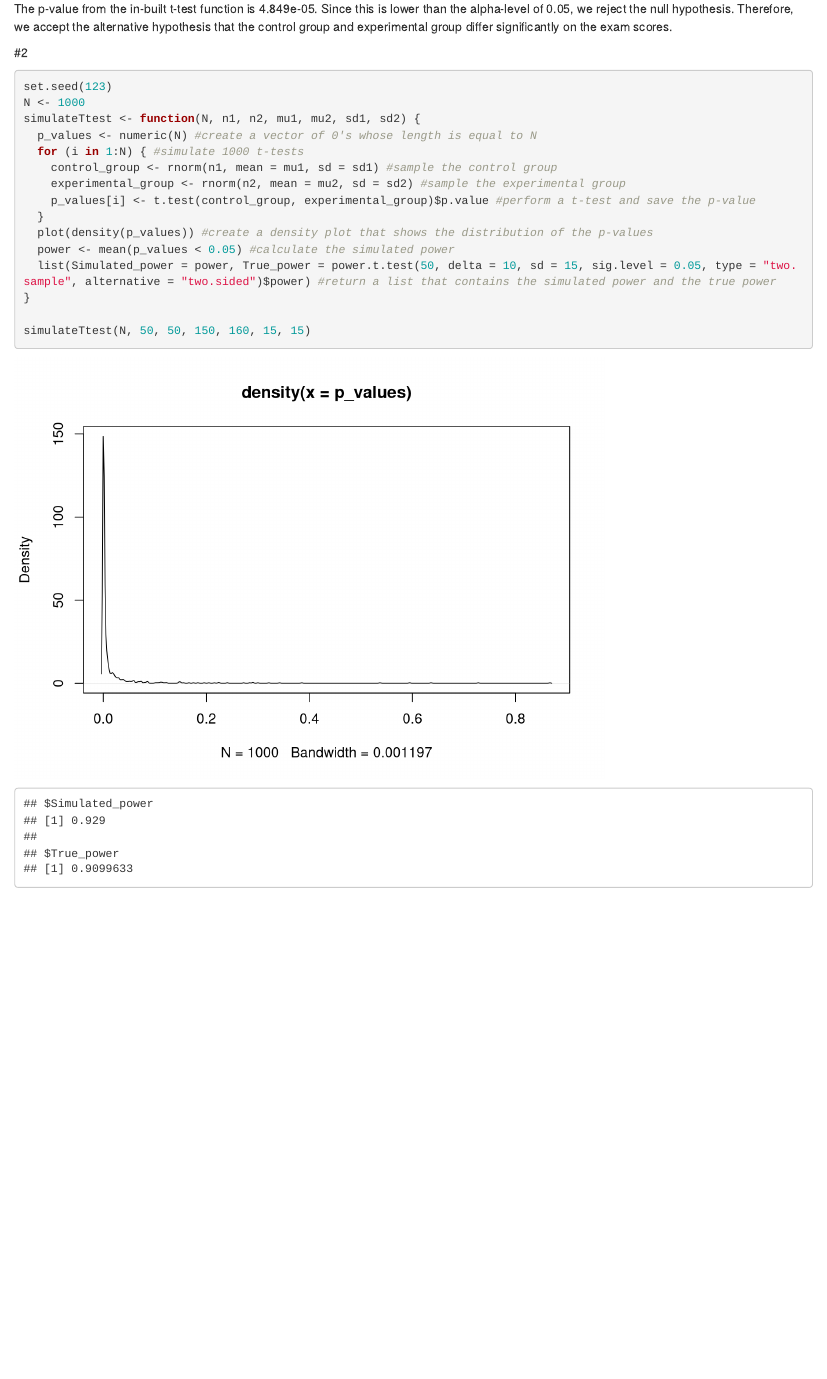
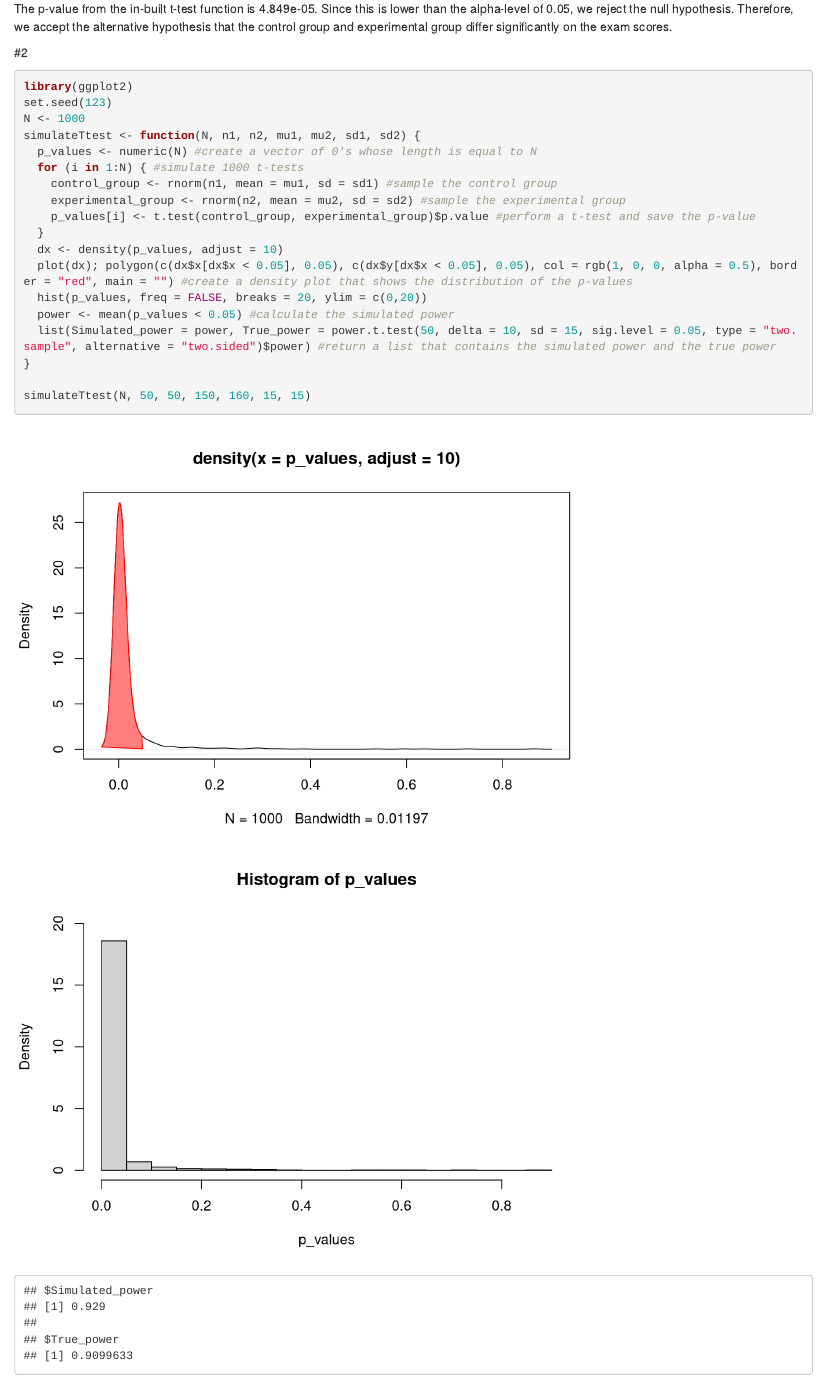
Before and after one commit to jakkermans/CompInferencewithR, an R Markdown document (Jannick&Laukeassignment3.Rmd): the page in a window 1100 px wide, from 800 px down. Rendered offline with R 4.5, knitr and Pandoc, with nearby package versions.

Commit message:
Updated the density plot
Plot is now smoother and the part of rejecting null hypothesis is coloured

````diff
--- a/Jannick&Laukeassignment3.Rmd
+++ b/Jannick&Laukeassignment3.Rmd
@@ -26,6 +26,7 @@ The p-value from the in-built t-test function is 4.849e-05. Since this is lower
 #2
 
 ```{r}
+library(ggplot2)
 set.seed(123)
 N <- 1000
 simulateTtest <- function(N, n1, n2, mu1, mu2, sd1, sd2) {
@@ -35,7 +36,9 @@ simulateTtest <- function(N, n1, n2, mu1, mu2, sd1, sd2) {
     experimental_group <- rnorm(n2, mean = mu2, sd = sd2) #sample the experimental group
     p_values[i] <- t.test(control_group, experimental_group)$p.value #perform a t-test and save the p-value
   }
-  plot(density(p_values)) #create a density plot that shows the distribution of the p-values
+  dx <- density(p_values, adjust = 10)
+  plot(dx); polygon(c(dx$x[dx$x < 0.05], 0.05), c(dx$y[dx$x < 0.05], 0.05), col = rgb(1, 0, 0, alpha = 0.5), border = "red", main = "") #create a density plot that shows the distribution of the p-values
+  hist(p_values, freq = FALSE, breaks = 20, ylim = c(0,20))
   power <- mean(p_values < 0.05) #calculate the simulated power
   list(Simulated_power = power, True_power = power.t.test(50, delta = 10, sd = 15, sig.level = 0.05, type = "two.sample", alternative = "two.sided")$power) #return a list that contains the simulated power and the true power
 }
````
